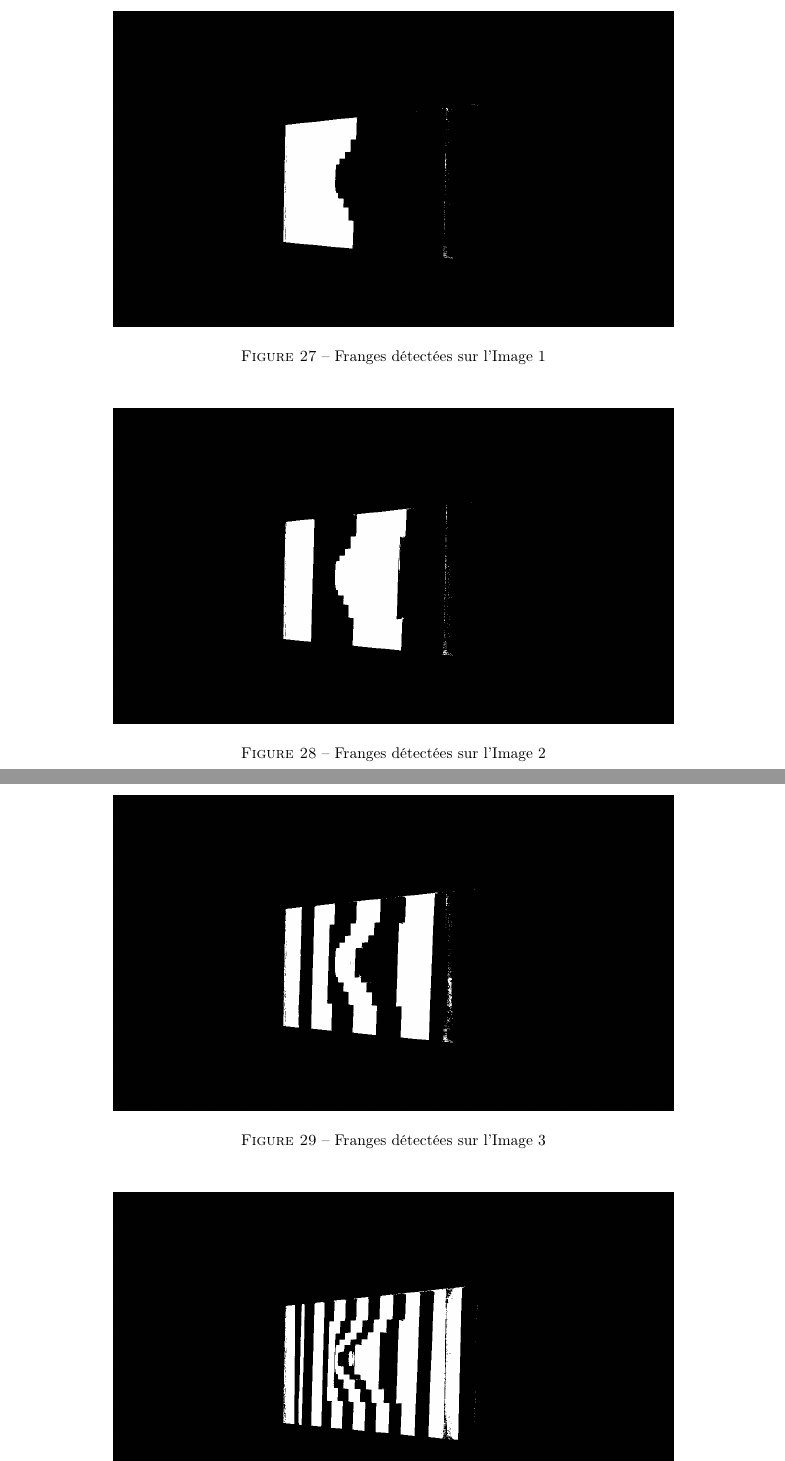
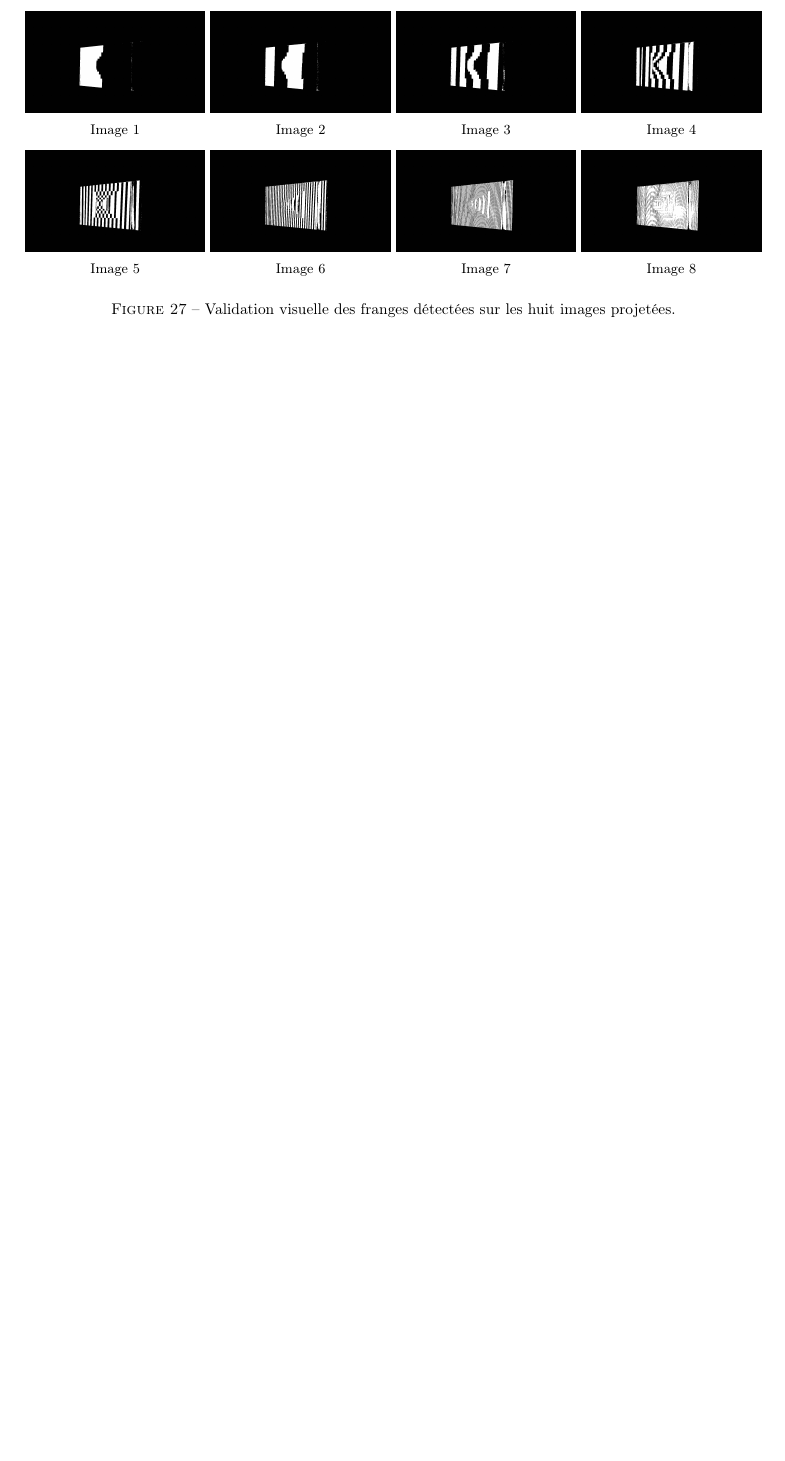
Before and after one commit to viosolin/NA1_rapport_final_PRONTO_26, a LaTeX document (main.tex): two parts of pages 32 and 33 of 50 before the commit and part of page 32 of 47 after it, the two joined at a grey line, cut at the place of the change, the shorter picture padded with empty space. Compiled offline with pdfLaTeX.

Commit message:
Compact fringe validation figures

```diff
--- a/main.tex
+++ b/main.tex
@@ -810,19 +810,18 @@ Voici les images brutes que nous avons obtenues pour la reconstruction de trois
 
 \begin{figure}[H]
     \centering
-    \includegraphics[width=0.75\linewidth]{1.png}
-    \caption{Franges détectées sur l'Image 1}
-    \label{fig:franges1}
-\end{figure}
-
-\begin{figure}[H]
-    \centering
-    \includegraphics[width=0.75\linewidth]{2.png}
-    \caption{Franges détectées sur l'Image 2}
-    \label{fig:franges2}
-\end{figure}
-
-\begin{figure}[H]
-    \centering
-    \includegraphics[width=0.75\linewidth]{3.png}
-    \caption{Franges détectées sur l'Image 3}
+    \setlength{\tabcolsep}{2pt}
+    \begin{tabular}{cccc}
+        \includegraphics[width=0.24\linewidth]{1.png} &
+        \includegraphics[width=0.24\linewidth]{2.png} &
+        \includegraphics[width=0.24\linewidth]{3.png} &
+        \includegraphics[width=0.24\linewidth]{4.png} \\
+        \small Image 1 & \small Image 2 & \small Image 3 & \small Image 4 \\[0.2cm]
+        \includegraphics[width=0.24\linewidth]{5.png} &
+        \includegraphics[width=0.24\linewidth]{6.png} &
+        \includegraphics[width=0.24\linewidth]{7.png} &
+        \includegraphics[width=0.24\linewidth]{8.png} \\
+        \small Image 5 & \small Image 6 & \small Image 7 & \small Image 8
+    \end{tabular}
+    \caption{Validation visuelle des franges détectées sur les huit images projetées.}
+    \label{fig:franges_detectees}
```
Also changed, not shown: main.tex (38 more changed lines).
